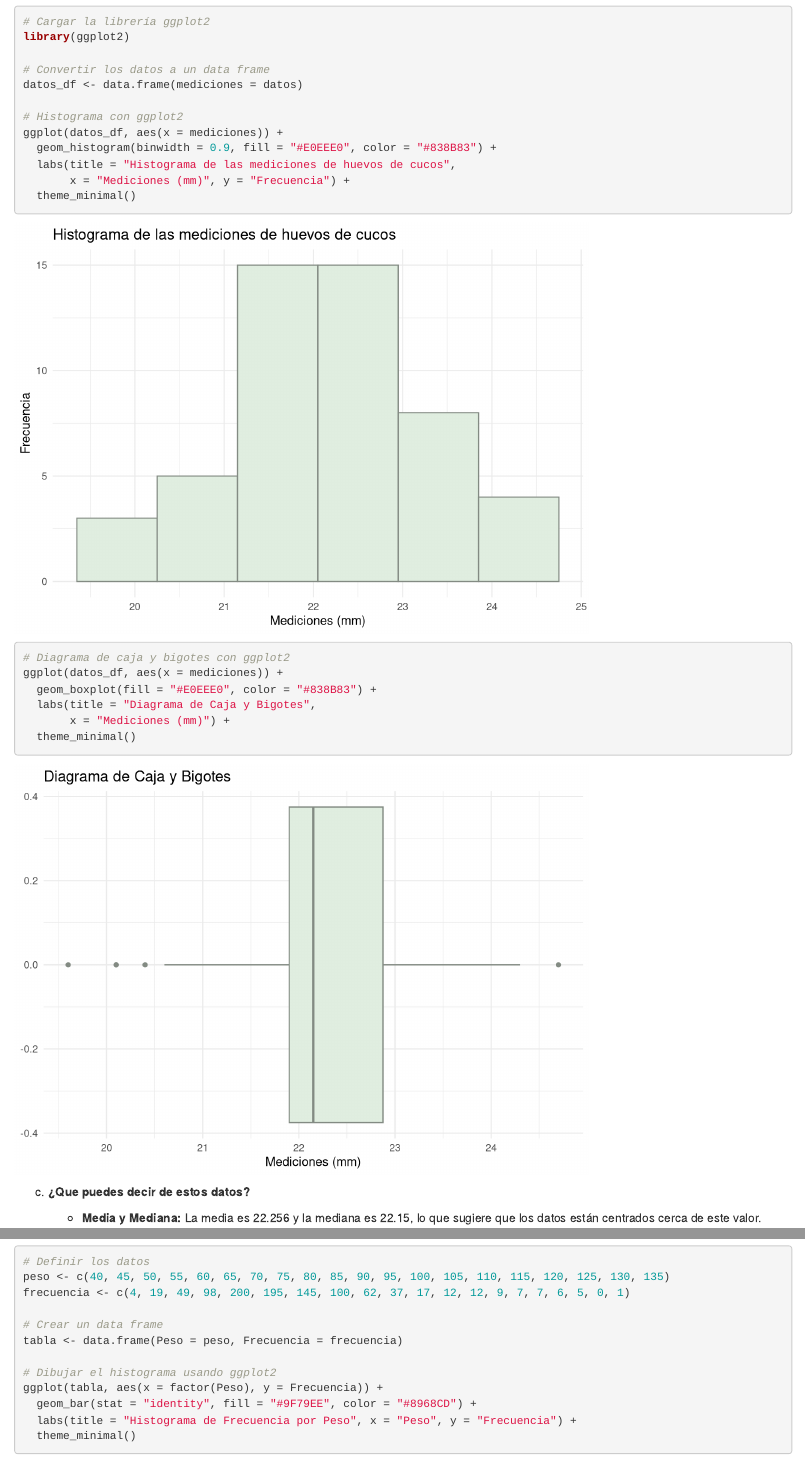
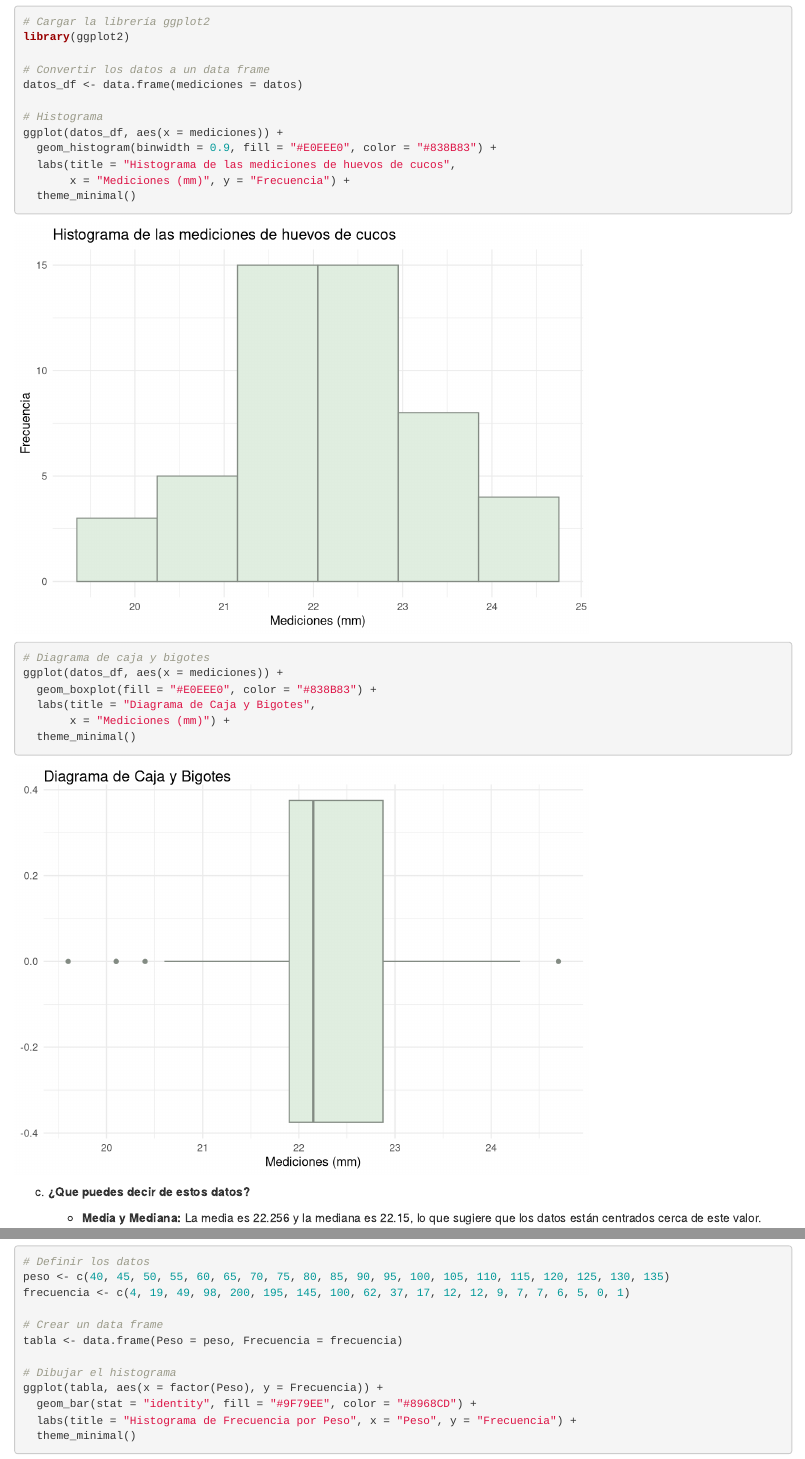
Before and after one commit to Emmahgithub/Inferencia-Estadistica, an R Markdown document (Tareas/Tarea 1/Tarea 1 Inferencia Estadistica.Rmd): the page in a window 1100 px wide, from 1880 px down, and a second part further down, joined at a grey line. Rendered offline with R 4.5, knitr and Pandoc, with nearby package versions.

Commit message:
Realice pequeños ajustes

```diff
--- a/Tareas/Tarea 1/Tarea 1 Inferencia Estadistica.Rmd
+++ b/Tareas/Tarea 1/Tarea 1 Inferencia Estadistica.Rmd
@@ -69,14 +69,14 @@ library(ggplot2)
 # Convertir los datos a un data frame
 datos_df <- data.frame(mediciones = datos)
 
-# Histograma con ggplot2
+# Histograma
 ggplot(datos_df, aes(x = mediciones)) +
   geom_histogram(binwidth = 0.9, fill = "#E0EEE0", color = "#838B83") +
   labs(title = "Histograma de las mediciones de huevos de cucos",
        x = "Mediciones (mm)", y = "Frecuencia") +
   theme_minimal()
 
-# Diagrama de caja y bigotes con ggplot2
+# Diagrama de caja y bigotes
 ggplot(datos_df, aes(x = mediciones)) +
   geom_boxplot(fill = "#E0EEE0", color = "#838B83") +
   labs(title = "Diagrama de Caja y Bigotes",
@@ -126,7 +125,7 @@ frecuencia <- c(4, 19, 49, 98, 200, 195, 145, 100, 62, 37, 17, 12, 12, 9, 7, 7,
 # Crear un data frame
 tabla <- data.frame(Peso = peso, Frecuencia = frecuencia)
 
-# Dibujar el histograma usando ggplot2
+# Dibujar el histograma
 ggplot(tabla, aes(x = factor(Peso), y = Frecuencia)) +
   geom_bar(stat = "identity", fill = "#9F79EE", color = "#8968CD") +
   labs(title = "Histograma de Frecuencia por Peso", x = "Peso", y = "Frecuencia") +
```
Also changed, not shown: Tareas/Tarea 1/Tarea 1 Inferencia Estadistica.Rmd (5 more changed lines).
